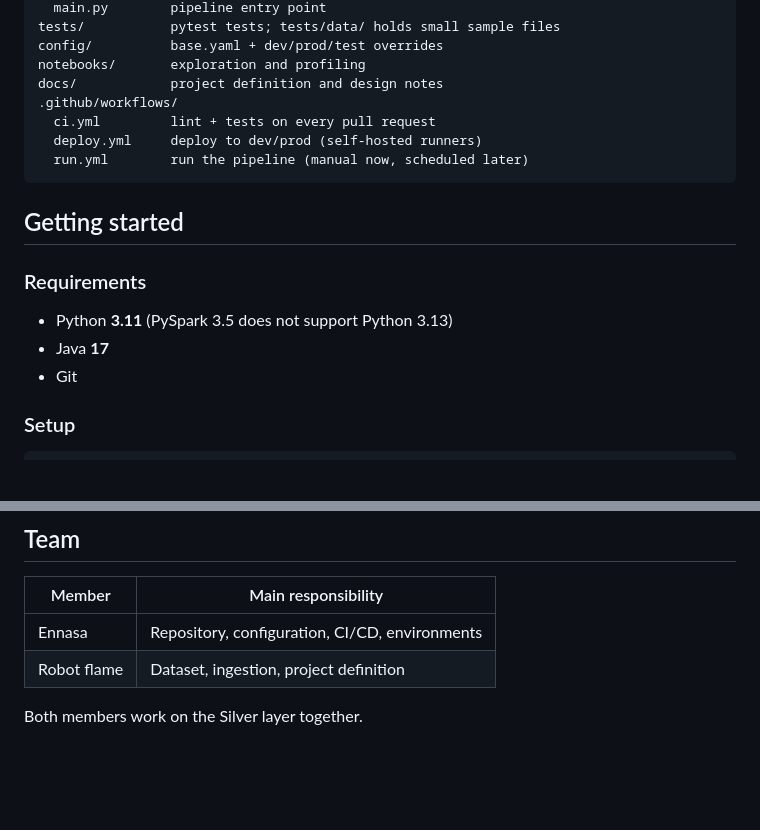
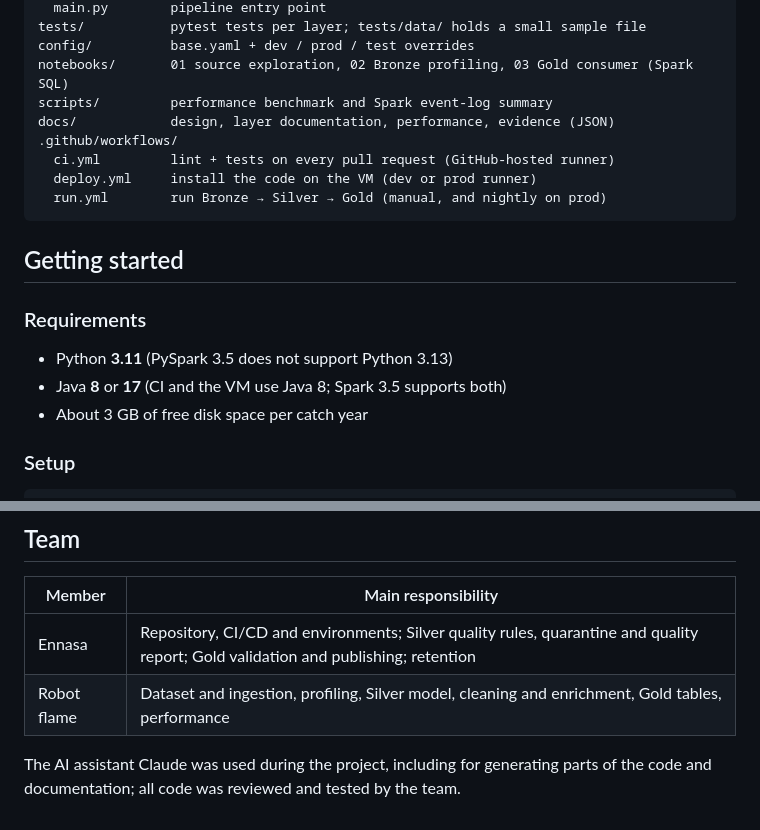
Before and after one commit to ennasa/dat535-groupproject, a Markdown page: README.md, 2 parts joined by grey strips. Drawn GitHub-style; blank space fills up the shorter version.

````diff
--- a/README.md
+++ b/README.md
@@ -22,12 +54,13 @@ src/
   main.py        pipeline entry point
-tests/           pytest tests; tests/data/ holds small sample files
-config/          base.yaml + dev/prod/test overrides
-notebooks/       exploration and profiling
-docs/            project definition and design notes
+tests/           pytest tests per layer; tests/data/ holds a small sample file
+config/          base.yaml + dev / prod / test overrides
+notebooks/       01 source exploration, 02 Bronze profiling, 03 Gold consumer (Spark SQL)
+scripts/         performance benchmark and Spark event-log summary
+docs/            design, layer documentation, performance, evidence (JSON)
 .github/workflows/
-  ci.yml         lint + tests on every pull request
-  deploy.yml     deploy to dev/prod (self-hosted runners)
-  run.yml        run the pipeline (manual now, scheduled later)
+  ci.yml         lint + tests on every pull request (GitHub-hosted runner)
+  deploy.yml     install the code on the VM (dev or prod runner)
+  run.yml        run Bronze → Silver → Gold (manual, and nightly on prod)
 ```
 
 ## Getting started
@@ -35,8 +68,8 @@ docs/            project definition and design notes
 ### Requirements
 
 - Python **3.11** (PySpark 3.5 does not support Python 3.13)
-- Java **17**
-- Git
+- Java **8** or **17** (CI and the VM use Java 8; Spark 3.5 supports both)
+- About 3 GB of free disk space per catch year
 
 ### Setup
 
@@ -117,7 +157,8 @@ Labels (`setup`, `docs`, `bronze`, `silver`, `gold`, `ops`) and milestones (Phas
 
 | Member | Main responsibility |
 |---|---|
-| Ennasa | Repository, configuration, CI/CD, environments |
-| Robot flame | Dataset, ingestion, project definition |
+| Ennasa | Repository, CI/CD and environments; Silver quality rules, quarantine and quality report; Gold validation and publishing; retention |
+| Robot flame | Dataset and ingestion, profiling, Silver model, cleaning and enrichment, Gold tables, performance |
 
-Both members work on the Silver layer together.
+The AI assistant Claude was used during the project, including for generating parts of the
+code and documentation; all code was reviewed and tested by the team.
````
Also changed, not shown: other parts of README.md (+88 -49 lines), report.md (added, +239 -0 lines), docs/figures/architecture.png (added).
